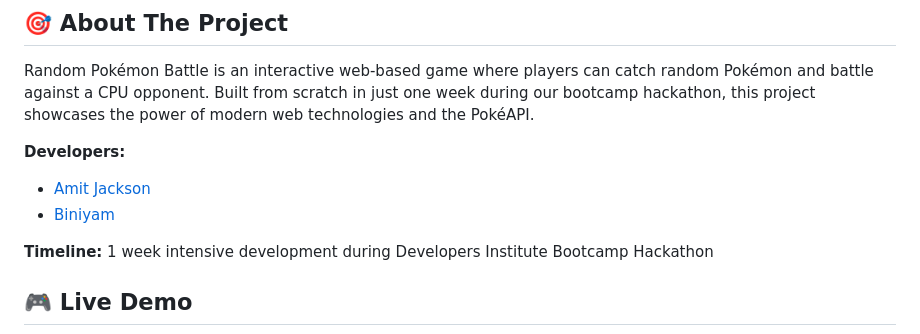
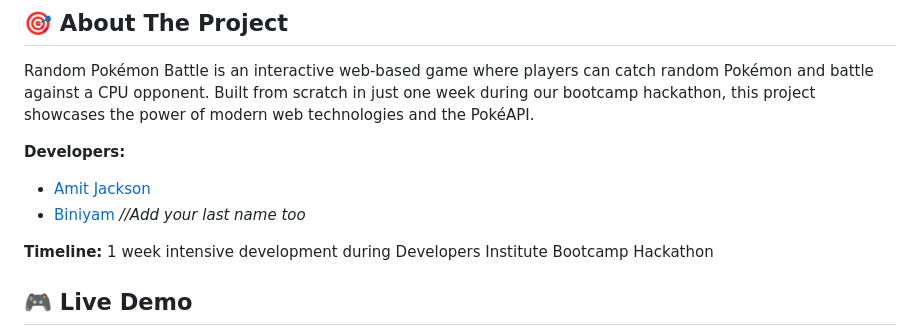
Before and after one commit to BiiN12/Random_pokemon_battle, a Markdown page: README.md, the part around one of its changes. Drawn GitHub-style.

```diff
--- a/README.md
+++ b/README.md
@@ -9,7 +9,7 @@ Random Pokémon Battle is an interactive web-based game where players can catch
 **Developers:**
 
 - [Amit Jackson](https://github.com/TeaTimeJack)
-- [Biniyam](https://github.com/BiiN12)
+- [Biniyam](https://github.com/BiiN12) _//Add your last name too_
 
 **Timeline:** 1 week intensive development during Developers Institute Bootcamp Hackathon
 
```
Also changed, not shown: other parts of README.md (+5 -3 lines).
